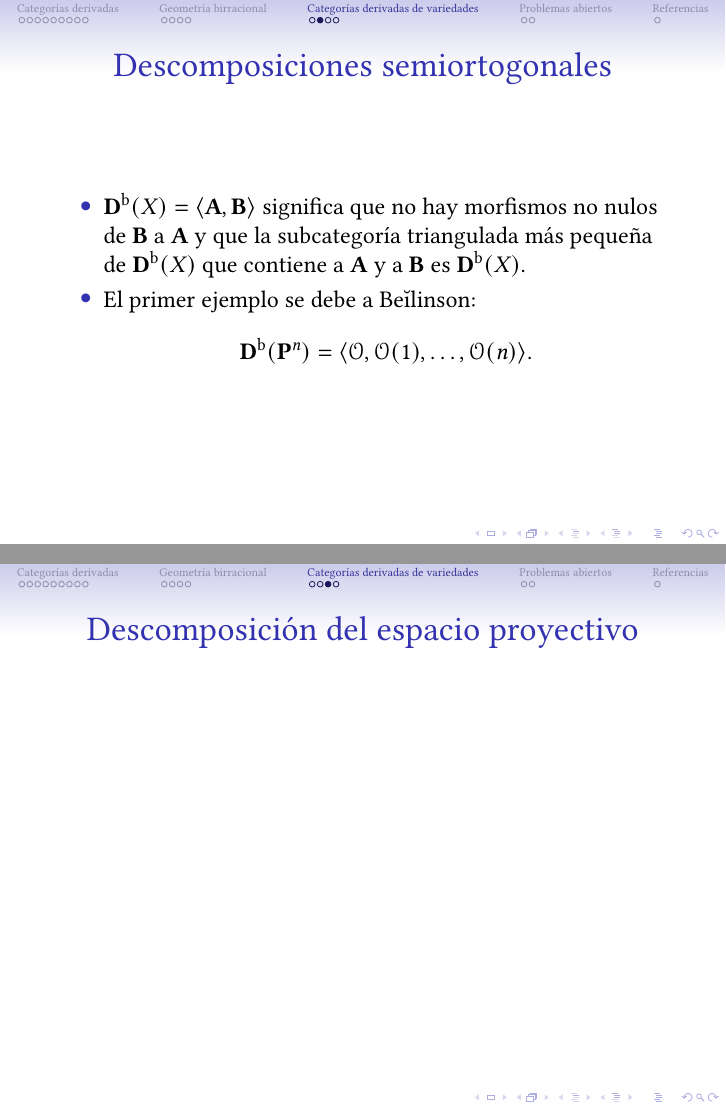
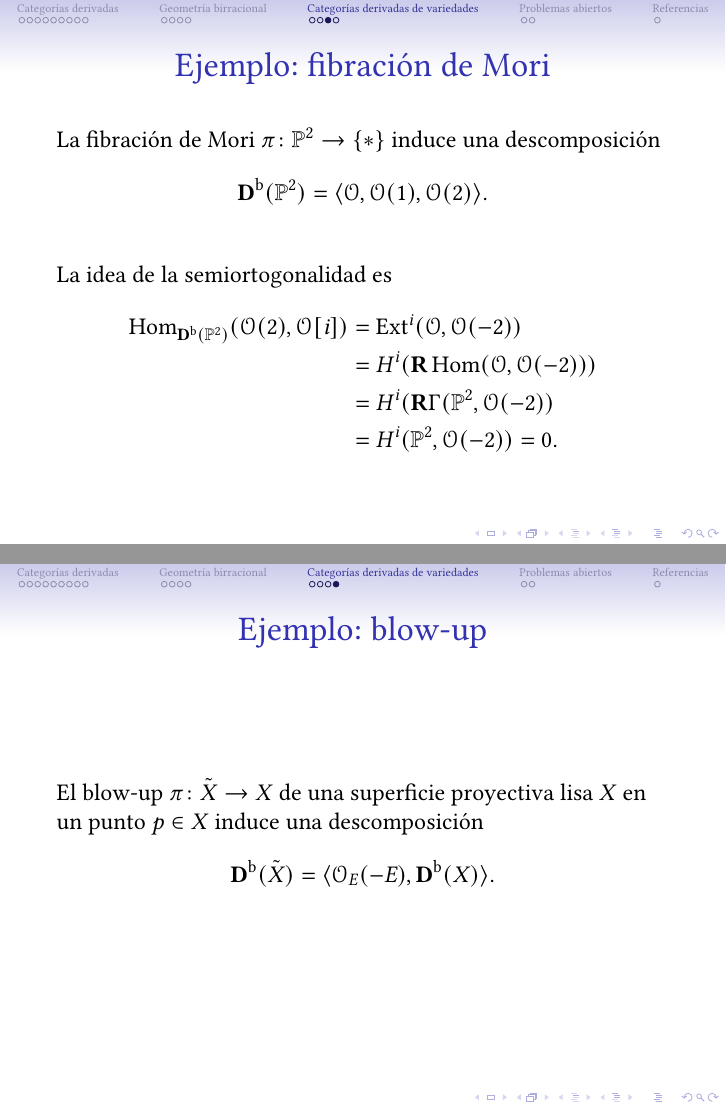
Before and after one commit to pedro-nlb/beamer-derived-cats, LaTeX slides (main.tex): pages 45 and 46 of 50 before the commit and pages 50 and 51 of 55 after it, joined at a grey line. Compiled offline with pdfLaTeX.

Commit message:
more or less done

```diff
--- a/main.tex
+++ b/main.tex
@@ -218,0 +221 @@
+      Es $\dim(X) < \dim(S)$?
@@ -240,17 +248,29 @@
   \begin{itemize}
     \item $\mathbf{D}^{\mathrm{b}}(X) = \langle \mathbf{A}, \mathbf{B} \rangle$ significa que no hay morfismos no nulos de $\mathbf{B}$ a $\mathbf{A}$ y que la subcategoría triangulada más pequeña de $\mathbf{D}^{\mathrm{b}}(X)$ que contiene a $\mathbf{A}$ y a $\mathbf{B}$ es $\mathbf{D}^{\mathrm{b}}(X)$.
       \pause
-    \item El primer ejemplo se debe a Be\u{\i}linson:
-      \[ \mathbf{D}^{\mathrm{b}}(\mathbf{P}^{n}) = \langle \mathscr{O}, \mathscr{O}(1), \ldots, \mathscr{O}(n) \rangle. \]
+    \item Idea:~los morfismos del MMP se reflejan en forma de descomposiciones semiortogonales de $\mathbf{D}^{\mathrm{b}}(X)$.
   \end{itemize}
 \end{frame}
 
 \begin{frame}
-  \frametitle{Descomposición del espacio proyectivo}
+  \frametitle{Ejemplo:~fibración de Mori}
+  La fibración de Mori $\pi \colon \mathbb{P}^{2} \to \{ * \}$ induce una descomposición
+  \[ \mathbf{D}^{\mathrm{b}}(\mathbb{P}^{2}) = \langle \mathscr{O}, \mathscr{O}(1), \mathscr{O}(2) \rangle. \]
+  \pause
+
+  La idea de la semiortogonalidad es
+  \begin{align*}
+    \operatorname{Hom}_{\mathbf{D}^{\mathrm{b}}(\mathbb{P}^{2})}(\mathscr{O}(2),\mathscr{O}[i]) & = \operatorname{Ext}^{i}(\mathscr{O},\mathscr{O}(-2)) \\
+    & = H^{i}(\mathbf{R}\operatorname{Hom}(\mathscr{O},\mathscr{O}(-2))) \\
+    & = H^{i}(\mathbf{R}\Gamma(\mathbb{P}^{2},\mathscr{O}(-2)) \\
+    & = H^{i}(\mathbb{P}^{2},\mathscr{O}(-2)) = 0.
+  \end{align*}
 \end{frame}
 
 \begin{frame}
-  \frametitle{Descomposición inducida por un blow-up}
+  \frametitle{Ejemplo:~blow-up}
+  El blow-up $\pi \colon \tilde{X} \to X$ de una superficie proyectiva lisa $X$ en un punto $p \in X$ induce una descomposición
+  \[ \mathbf{D}^{\mathrm{b}}(\tilde{X}) = \langle \mathscr{O}_{E}(-E), \mathbf{D}^{\mathrm{b}}(X) \rangle. \]
 \end{frame}
 
 \section{Problemas abiertos}
@@ -259,0 +285,4 @@
+    \end{tikzcd}
+  \end{center}
+  tales que $f^{*}K_{X} \sim g^{*}K_{Y}$.
+  \pause
```
Also changed, not shown: beamer-derived-cats.pdf, main.tex (37 more changed lines).
